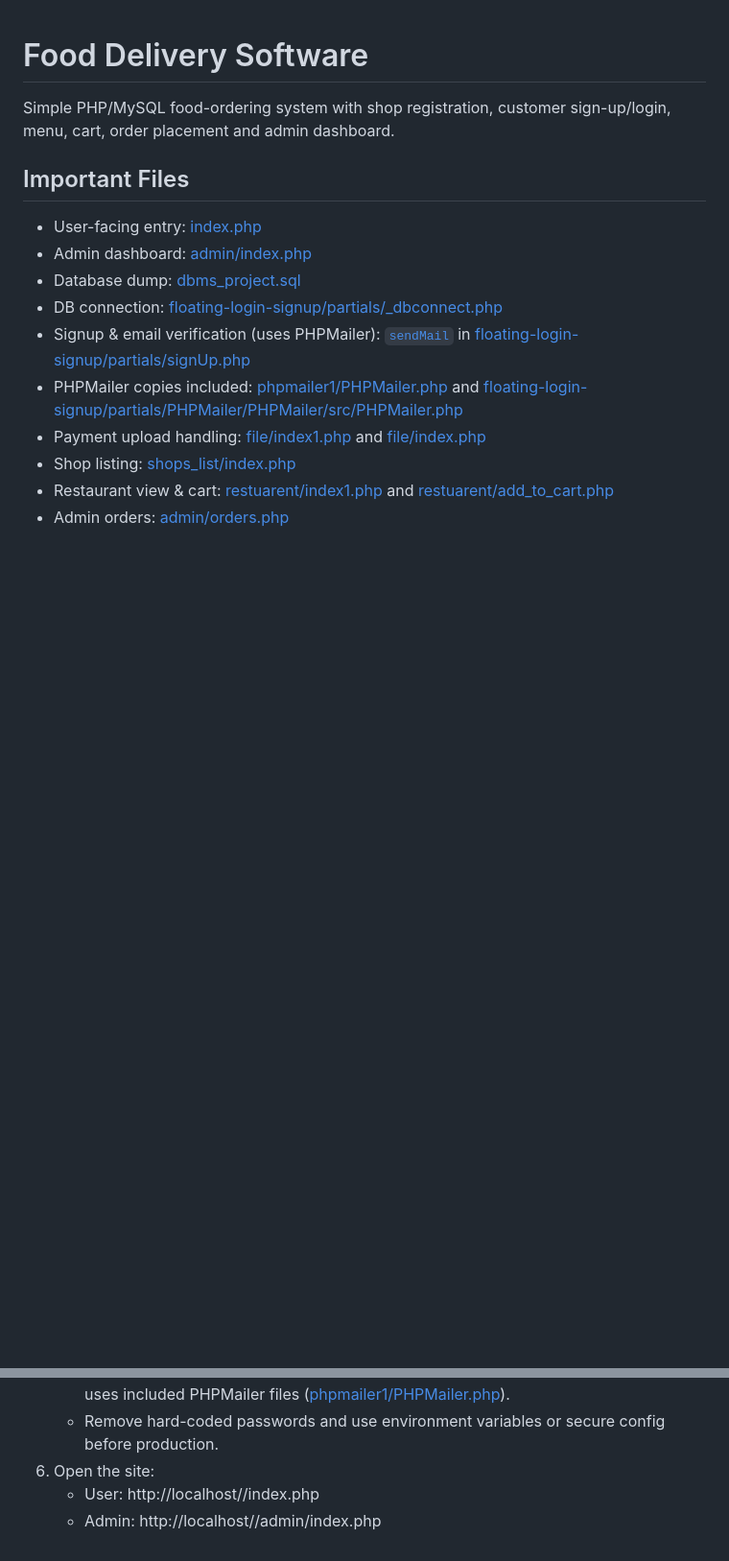
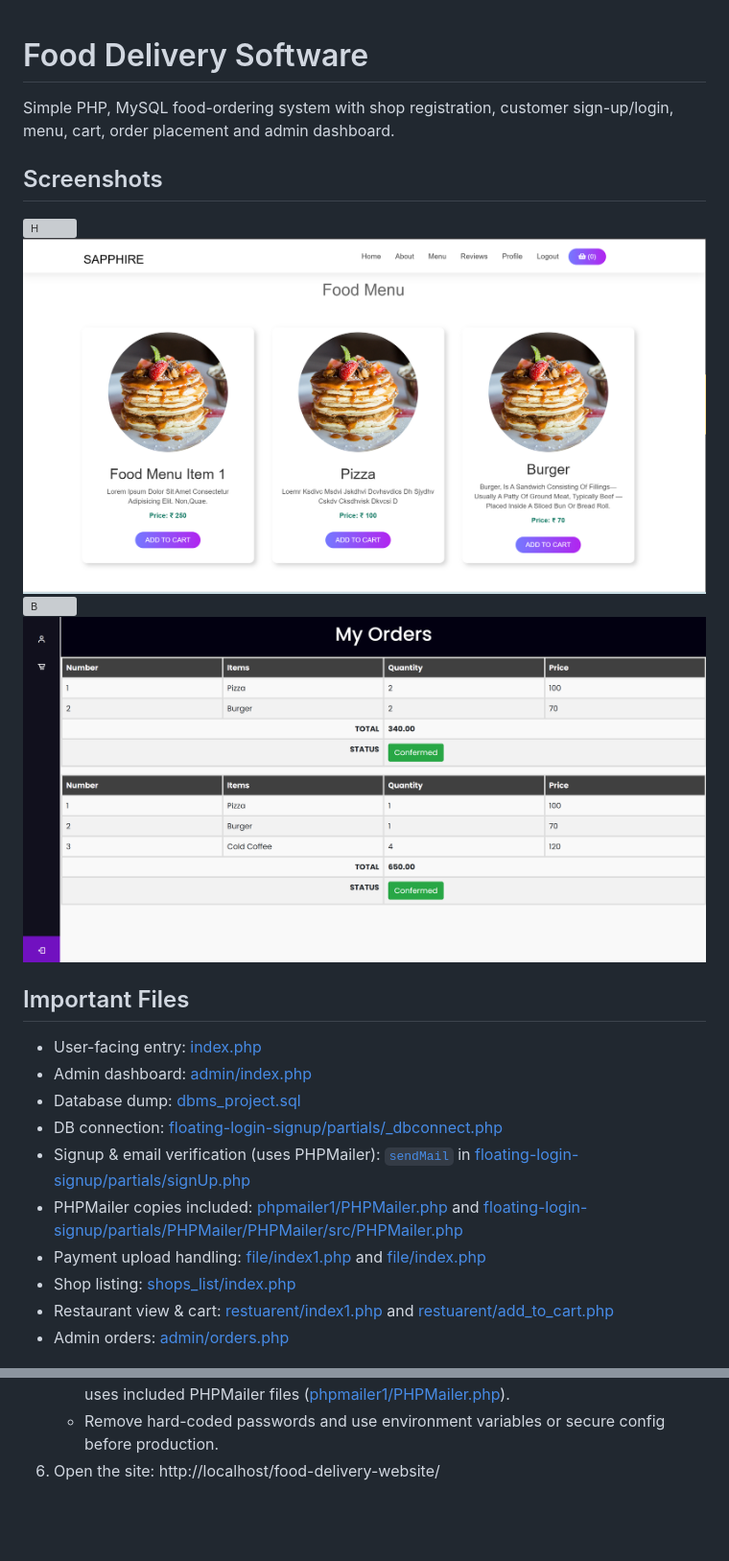
Before and after one commit to Abhishekmaury104/food-delivery-website, a Markdown page: README.md, 2 parts joined by grey strips. Shown: that part at 96% size. Rendered like a GitHub page; pictures changed too: screenshots/menu.png (added), screenshots/orders.png (added); blank space fills up the shorter version; grey boxes are pictures that could not be loaded.

```diff
--- a/README.md
+++ b/README.md
@@ -1,6 +1,13 @@
 # Food Delivery Software
 
-Simple PHP/MySQL food-ordering system with shop registration, customer sign-up/login, menu, cart, order placement and admin dashboard.
+Simple PHP, MySQL food-ordering system with shop registration, customer sign-up/login, menu, cart, order placement and admin dashboard.
+
+## Screenshots
+
+![H](screenshots/home.png)
+![S](screenshots/menu.png)
+![B](screenshots/about.png)
+![C](screenshots/orders.png)
 
 ## Important Files
 - User-facing entry: [index.php](index.php)
@@ -42,5 +49,4 @@ https://github.com/Abhishekmaury104/food-delivery-website.git
    - Update SMTP credentials in [floating-login-signup/partials/signUp.php](floating-login-signup/partials/signUp.php). It currently uses included PHPMailer files ([phpmailer1/PHPMailer.php](phpmailer1/PHPMailer.php)).
    - Remove hard-coded passwords and use environment variables or secure config before production.
 6. Open the site:
-   - User: http://localhost/<your-folder>/index.php
-   - Admin: http://localhost/<your-folder>/admin/index.php
+   http://localhost/food-delivery-website/
```
Also changed, not shown: 3 other files.
